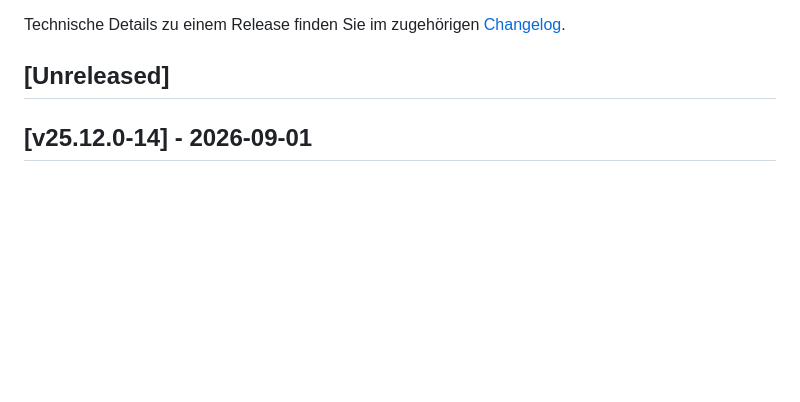
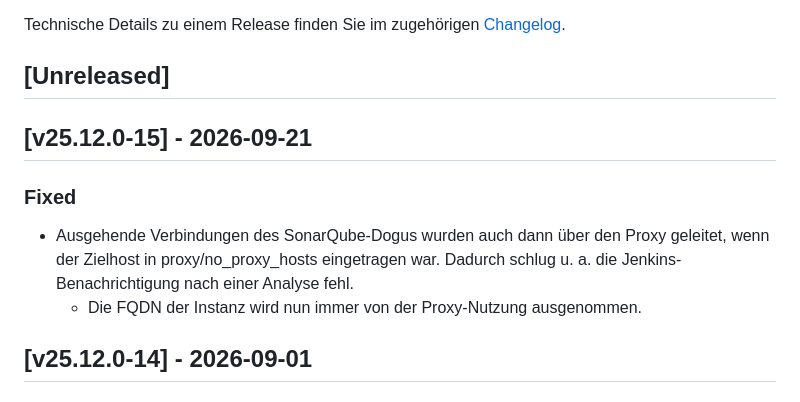
Before and after one commit to cloudogu/sonar, a Markdown page: docs/gui/release_notes_de.md, the part around the change. Rendered like a GitHub page; blank space fills up the shorter version.

Commit message:
Update ReleaseNotes

```diff
--- a/docs/gui/release_notes_de.md
+++ b/docs/gui/release_notes_de.md
@@ -5,6 +5,11 @@ Im Folgenden finden Sie die Release Notes für das SonarQube-Dogu.
 Technische Details zu einem Release finden Sie im zugehörigen [Changelog](https://docs.cloudogu.com/de/docs/dogus/sonar/CHANGELOG/).
 
 ## [Unreleased]
+
+## [v25.12.0-15] - 2026-09-21
+### Fixed
+- Ausgehende Verbindungen des SonarQube-Dogus wurden auch dann über den Proxy geleitet, wenn der Zielhost in proxy/no_proxy_hosts eingetragen war. Dadurch schlug u. a. die Jenkins-Benachrichtigung nach einer Analyse fehl.
+  - Die FQDN der Instanz wird nun immer von der Proxy-Nutzung ausgenommen.
 
 ## [v25.12.0-14] - 2026-09-01
 ### Changed
```
Also changed, not shown: docs/gui/release_notes_en.md (+5 -0 lines).
